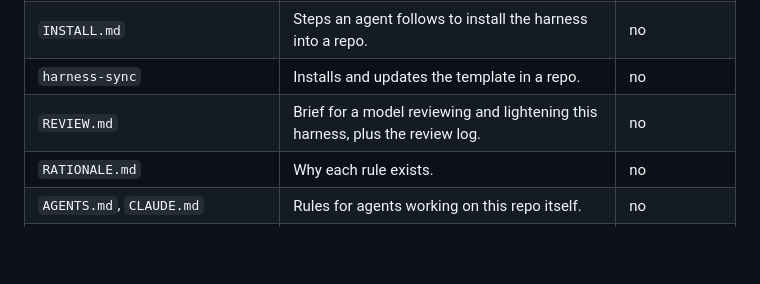
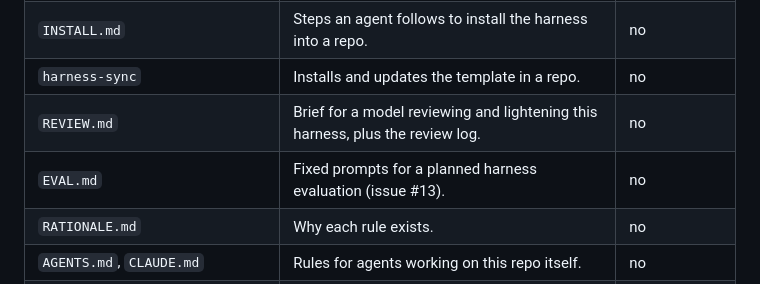
Before and after one commit to mattsilv/harness, a Markdown page: README.md, the part around the change. GitHub-like rendering; blank space fills up the shorter version.

```diff
--- a/README.md
+++ b/README.md
@@ -33,6 +33,7 @@ flowchart LR
 | `INSTALL.md` | Steps an agent follows to install the harness into a repo. | no |
 | `harness-sync` | Installs and updates the template in a repo. | no |
 | `REVIEW.md` | Brief for a model reviewing and lightening this harness, plus the review log. | no |
+| `EVAL.md` | Fixed prompts for a planned harness evaluation (issue #13). | no |
 | `RATIONALE.md` | Why each rule exists. | no |
 | `AGENTS.md`, `CLAUDE.md` | Rules for agents working on this repo itself. | no |
 | `.github/workflows/budget.yml` | CI word budget for `template/AGENTS.md`. | no |
```
Also changed, not shown: EVAL.md (added, +13 -0 lines), REVIEW.md (+4 -0 lines).
